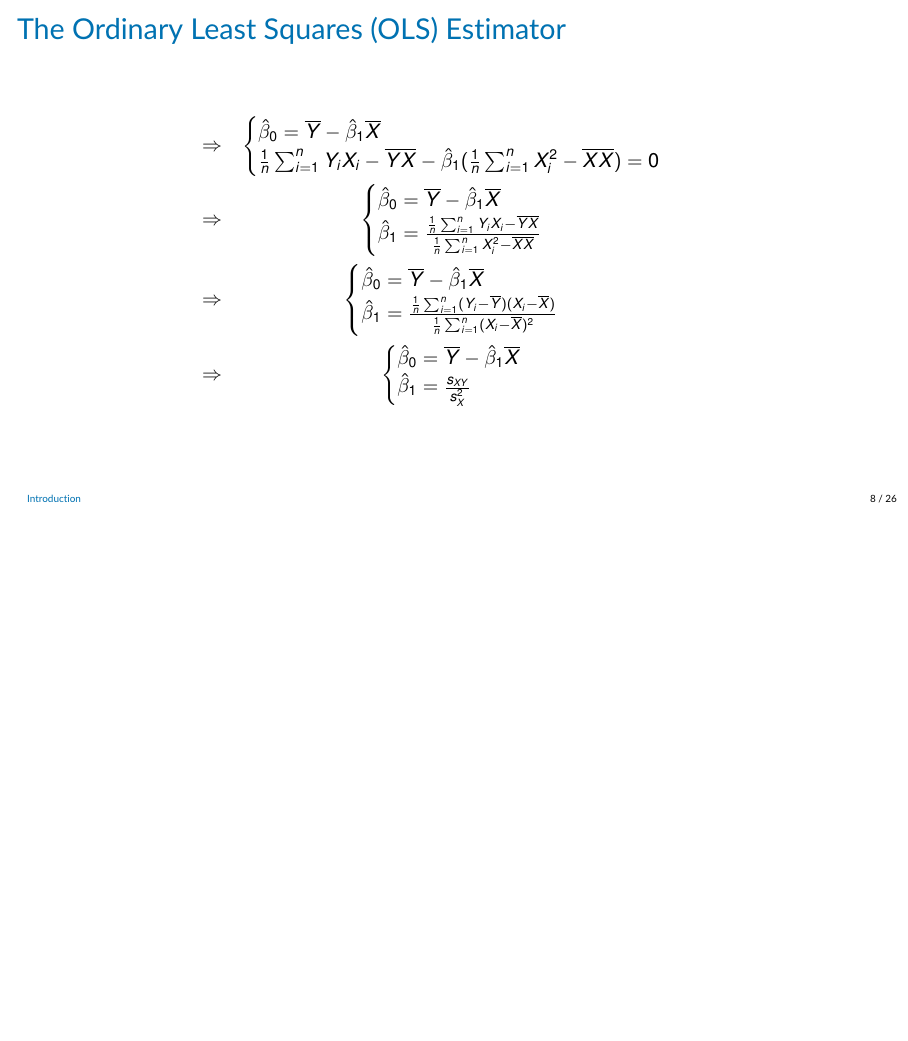
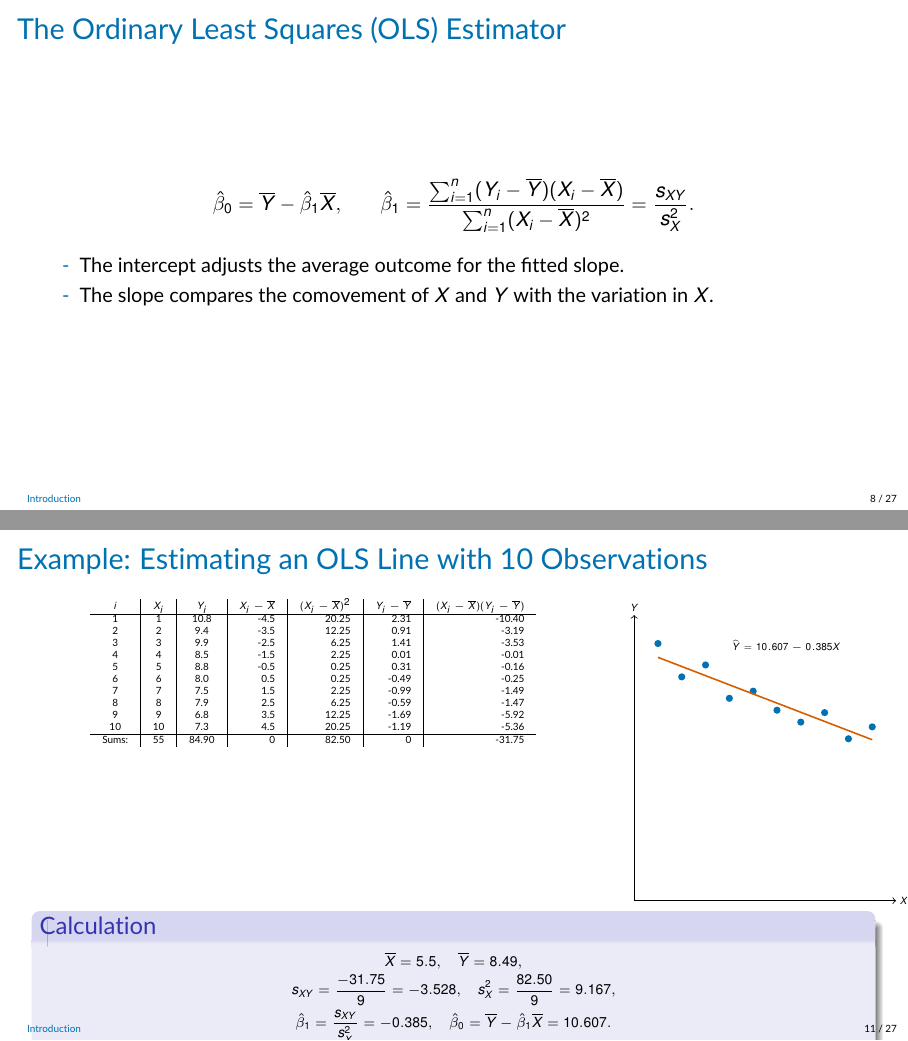
Before and after one commit to jrubior/UPF, LaTeX slides (2026-27/econometrics-25117-upf/Lecture3v2.tex): page 8 of 26 before the commit and pages 8 and 11 of 27 after it, the two joined at a grey line, the shorter picture padded with empty space. Compiled offline with pdfLaTeX.

Commit message:
Expand OLS calculation example

```diff
--- a/2026-27/econometrics-25117-upf/Lecture3v2.tex
+++ b/2026-27/econometrics-25117-upf/Lecture3v2.tex
@@ -290,28 +302,19 @@ By analogy, the OLS estimators of the unknown parameters $\beta_0$ and $\beta_1$
 \end{frame}
 
 \begin{frame}{The Ordinary Least Squares (OLS) Estimator}
-\begin{eqnarray*}
-        \Rightarrow
-    &\begin{cases}
-    \hat{\beta}_0 = \overline{Y}  -\hat{\beta}_1 \overline{X}\\
-    \frac{1}{n}\sum_{i=1}^n Y_iX_i - \overline{Y}\overline{X} - \hat{\beta}_1( \frac{1}{n}\sum_{i=1}^n X_i^2 - \overline{X}\overline{X}) = 0
-    \end{cases}\\
-    \Rightarrow
-    &\begin{cases}
-    \hat{\beta}_0 = \overline{Y}  -\hat{\beta}_1 \overline{X}\\
-    \hat{\beta}_1= \frac{\frac{1}{n}\sum_{i=1}^n Y_iX_i - \overline{Y}\overline{X}}{\frac{1}{n}\sum_{i=1}^n X_i^2 - \overline{X}\overline{X}}
-    \end{cases}\\
-        \Rightarrow
-    &\begin{cases}
-    \hat{\beta}_0 = \overline{Y}  -\hat{\beta}_1 \overline{X}\\
-    \hat{\beta}_1= \frac{\frac{1}{n}\sum_{i=1}^n (Y_i-\overline{Y})(X_i - \overline{X})}{\frac{1}{n}\sum_{i=1}^n (X_i - \overline{X})^2}
-    \end{cases}\\
-     \Rightarrow
-    &\begin{cases}
-    \hat{\beta}_0 = \overline{Y}  -\hat{\beta}_1 \overline{X}\\
-    \hat{\beta}_1= \frac{s_{XY}}{s^2_{X}}
-    \end{cases}\\
-\end{eqnarray*}
+\begin{equation*}
+\small
+\hat{\beta}_0=\overline{Y}-\hat{\beta}_1\overline{X},
+\qquad
+\hat{\beta}_1
+=\frac{\sum_{i=1}^n(Y_i-\overline{Y})(X_i-\overline{X})}
+{\sum_{i=1}^n(X_i-\overline{X})^2}
+=\frac{s_{XY}}{s_X^2}.
+\end{equation*}
+\begin{itemize}
+    \item The intercept adjusts the average outcome for the fitted slope.
+    \item The slope compares the comovement of $X$ and $Y$ with the variation in $X$.
+\end{itemize}
 
 \end{frame}
 
@@ -358,6 +361,56 @@ Here, the population regression line is given by
 \end{itemize}
 \end{frame}
 
+
+\begin{frame}{Example: Estimating an OLS Line with 10 Observations}
+\tiny
+\begin{columns}[T]
+\begin{column}{0.68\textwidth}
+\begin{center}
+\begin{tabular}{c|c|c|r|r|r|r}
+$i$ & $X_i$ & $Y_i$ & $X_i-\overline X$ & $(X_i-\overline X)^2$ & $Y_i-\overline Y$ & $(X_i-\overline X)(Y_i-\overline Y)$ \\ \hline
+1 & 1 & 10.8 & -4.5 & 20.25 &  2.31 & -10.40 \\
+2 & 2 &  9.4 & -3.5 & 12.25 &  0.91 &  -3.19 \\
+3 & 3 &  9.9 & -2.5 &  6.25 &  1.41 &  -3.53 \\
+4 & 4 &  8.5 & -1.5 &  2.25 &  0.01 &  -0.01 \\
+5 & 5 &  8.8 & -0.5 &  0.25 &  0.31 &  -0.16 \\
+6 & 6 &  8.0 &  0.5  &  0.25 & -0.49 &  -0.25 \\
+7 & 7 &  7.5 &  1.5  &  2.25 & -0.99 &  -1.49 \\
+8 & 8 &  7.9 &  2.5  &  6.25 & -0.59 &  -1.47 \\
+9 & 9 &  6.8 &  3.5  & 12.25 & -1.69 &  -5.92 \\
+10 & 10 & 7.3 & 4.5  & 20.25 & -1.19 &  -5.36 \\ \hline
+\multicolumn{1}{r|}{Sums:} & 55 & 84.90 & 0 & 82.50 & 0 & -31.75
+\end{tabular}
+\end{center}
+\end{column}
+\begin{column}{0.30\textwidth}
+\begin{center}
+\begin{tikzpicture}[x=.42cm,y=.42cm]
+    \draw[->] (0,0) -- (11,0) node[right] {$X$};
+    \draw[->] (0,0) -- (0,12) node[above] {$Y$};
+    \foreach \x/\y in {
+        1/10.8,2/9.4,3/9.9,4/8.5,5/8.8,6/8.0,7/7.5,8/7.9,9/6.8,10/7.3}
+        {\fill[blue] (\x,\y) circle (1.8pt);}
+    \draw[red,thick] (1,10.22) -- (10,6.76);
+    \node[black,anchor=west,fill=white,inner sep=1pt] at (4.0,10.7) {$\widehat{Y}=10.607-0.385X$};
+\end{tikzpicture}
+\end{center}
+\end{column}
+\end{columns}
+\vspace{-.15cm}
+\begin{block}{Calculation}
+\scriptsize
+\[
+\begin{gathered}
+\overline{X}=5.5,\quad \overline{Y}=8.49,\\[-2pt]
+s_{XY}=\frac{-31.75}{9}=-3.528,\quad
+s_X^2=\frac{82.50}{9}=9.167,\\[-2pt]
+\hat{\beta}_1=\frac{s_{XY}}{s_X^2}=-0.385,\quad
+\hat{\beta}_0=\overline{Y}-\hat{\beta}_1\overline{X}=10.607.
+\end{gathered}
+\]
+\end{block}
+\end{frame}
 
 \begin{frame}{Goodness of Fit}
 \begin{itemize}
```
Also changed, not shown: 2026-27/econometrics-25117-upf/Lecture3v2.pdf, 2026-27/econometrics-25117-upf/Lecture3v2.tex (54 more changed lines).
